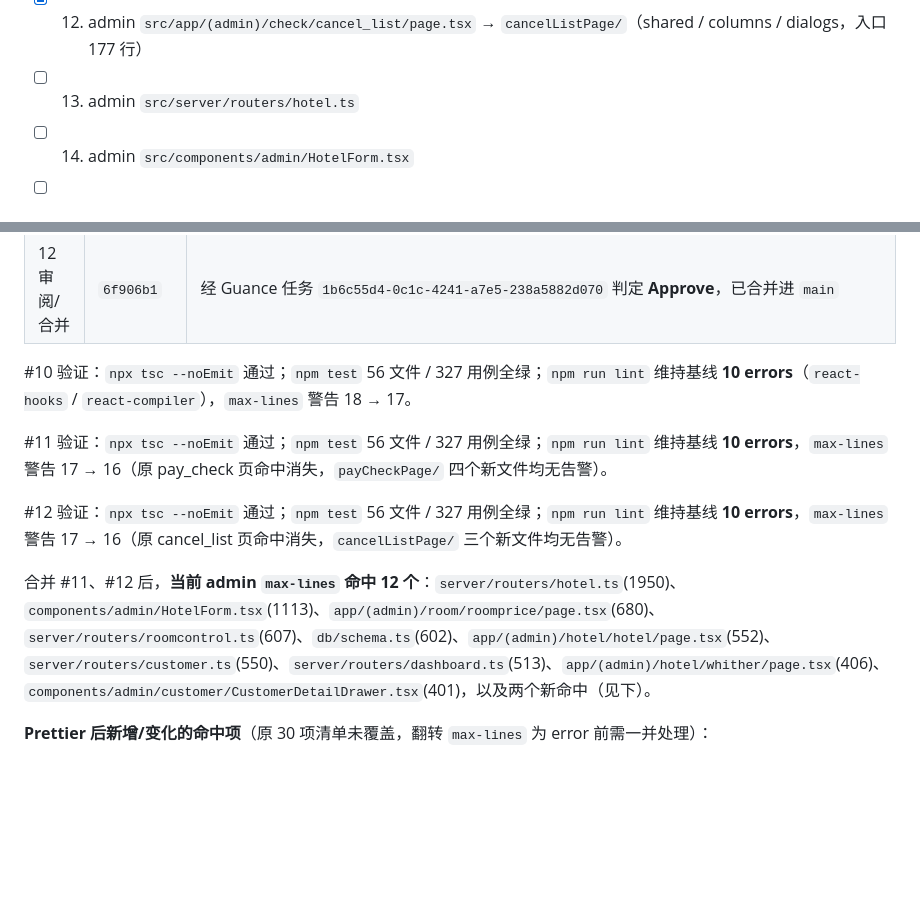
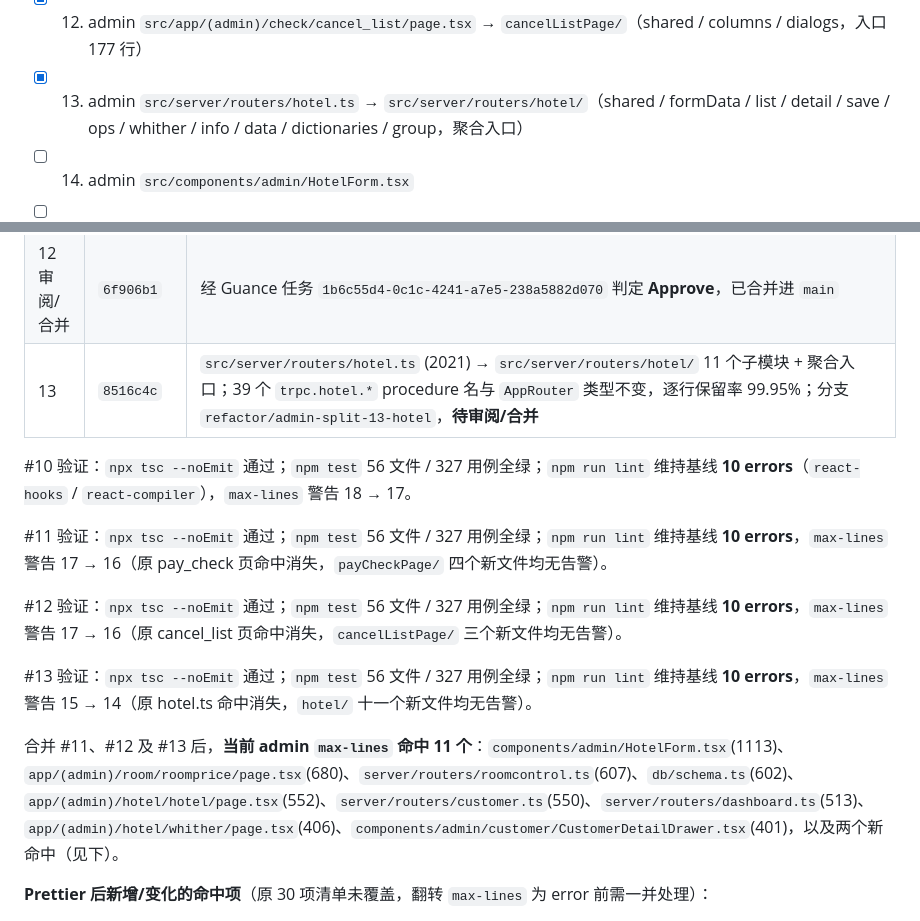
Before and after one commit to dodio/dinngoo-maintain, a Markdown page: docs/2026-10-11-代码拆分清单.md, 2 parts joined by grey strips. Rendered like a GitHub page; blank space fills up the shorter version.

Commit message:
docs: 勾选后台 #13（酒店 router 拆分），记录命中 11

```diff
--- a/docs/2026-10-11-代码拆分清单.md
+++ b/docs/2026-10-11-代码拆分清单.md
@@ -82,7 +82,7 @@
 - [x] 10. admin `src/server/routers/check.ts` → `src/server/routers/check/`（13 个子模块 + 26 行聚合入口，`mergeRouters` 扁平合并，25 个 `trpc.check.*` 不变）
 - [x] 11. admin `src/app/(admin)/check/pay_check/page.tsx` → `payCheckPage/`（shared / columns / Filters / UploadDialog，入口 168 行）
 - [x] 12. admin `src/app/(admin)/check/cancel_list/page.tsx` → `cancelListPage/`（shared / columns / dialogs，入口 177 行）
-- [ ] 13. admin `src/server/routers/hotel.ts`
+- [x] 13. admin `src/server/routers/hotel.ts` → `src/server/routers/hotel/`（shared / formData / list / detail / save / ops / whither / info / data / dictionaries / group，聚合入口）
 - [ ] 14. admin `src/components/admin/HotelForm.tsx`
 - [ ] 15. admin `src/app/(admin)/hotel/hotel/page.tsx`
 - [ ] 16. admin `src/app/(admin)/hotel/whither/page.tsx`
@@ -150,6 +150,7 @@
 | 11 审阅/合并 | `2008ad7` | 经 Guance 任务 `f1e5d926-55ac-42a1-9ba1-cfffe2418095` 判定 **Approve**，已合并进 `main` |
 | 12 | `5ca9096` | `app/(admin)/check/cancel_list/page.tsx` (431) → `cancelListPage/{shared,columns,dialogs}`，入口 177 行 |
 | 12 审阅/合并 | `6f906b1` | 经 Guance 任务 `1b6c55d4-0c1c-4241-a7e5-238a5882d070` 判定 **Approve**，已合并进 `main` |
+| 13 | `8516c4c` | `src/server/routers/hotel.ts` (2021) → `src/server/routers/hotel/` 11 个子模块 + 聚合入口；39 个 `trpc.hotel.*` procedure 名与 `AppRouter` 类型不变，逐行保留率 99.95%；分支 `refactor/admin-split-13-hotel`，**待审阅/合并** |
 
 #10 验证：`npx tsc --noEmit` 通过；`npm test` 56 文件 / 327 用例全绿；`npm run lint` 维持基线 **10 errors**（`react-hooks` / `react-compiler`），`max-lines` 警告 18 → 17。
 
@@ -157,7 +158,9 @@
 
 #12 验证：`npx tsc --noEmit` 通过；`npm test` 56 文件 / 327 用例全绿；`npm run lint` 维持基线 **10 errors**，`max-lines` 警告 17 → 16（原 cancel_list 页命中消失，`cancelListPage/` 三个新文件均无告警）。
 
-合并 #11、#12 后，**当前 admin `max-lines` 命中 12 个**：`server/routers/hotel.ts`(1950)、`components/admin/HotelForm.tsx`(1113)、`app/(admin)/room/roomprice/page.tsx`(680)、`server/routers/roomcontrol.ts`(607)、`db/schema.ts`(602)、`app/(admin)/hotel/hotel/page.tsx`(552)、`server/routers/customer.ts`(550)、`server/routers/dashboard.ts`(513)、`app/(admin)/hotel/whither/page.tsx`(406)、`components/admin/customer/CustomerDetailDrawer.tsx`(401)，以及两个新命中（见下）。
+#13 验证：`npx tsc --noEmit` 通过；`npm test` 56 文件 / 327 用例全绿；`npm run lint` 维持基线 **10 errors**，`max-lines` 警告 15 → 14（原 hotel.ts 命中消失，`hotel/` 十一个新文件均无告警）。
+
+合并 #11、#12 及 #13 后，**当前 admin `max-lines` 命中 11 个**：`components/admin/HotelForm.tsx`(1113)、`app/(admin)/room/roomprice/page.tsx`(680)、`server/routers/roomcontrol.ts`(607)、`db/schema.ts`(602)、`app/(admin)/hotel/hotel/page.tsx`(552)、`server/routers/customer.ts`(550)、`server/routers/dashboard.ts`(513)、`app/(admin)/hotel/whither/page.tsx`(406)、`components/admin/customer/CustomerDetailDrawer.tsx`(401)，以及两个新命中（见下）。
 
 **Prettier 后新增/变化的命中项**（原 30 项清单未覆盖，翻转 `max-lines` 为 error 前需一并处理）：
 
```
